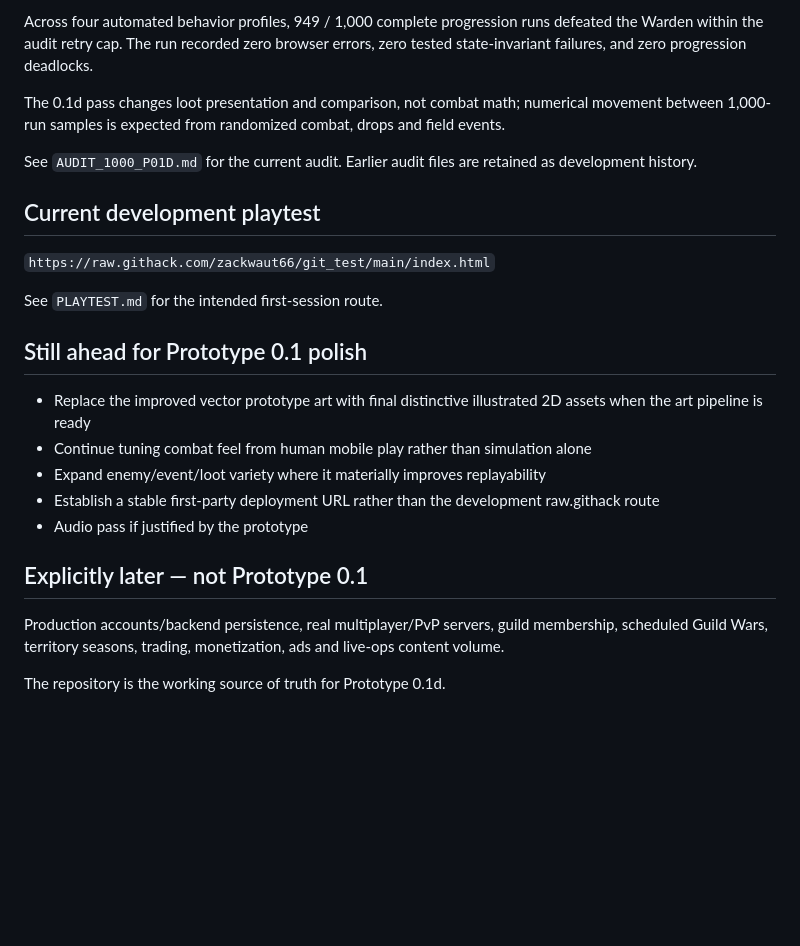
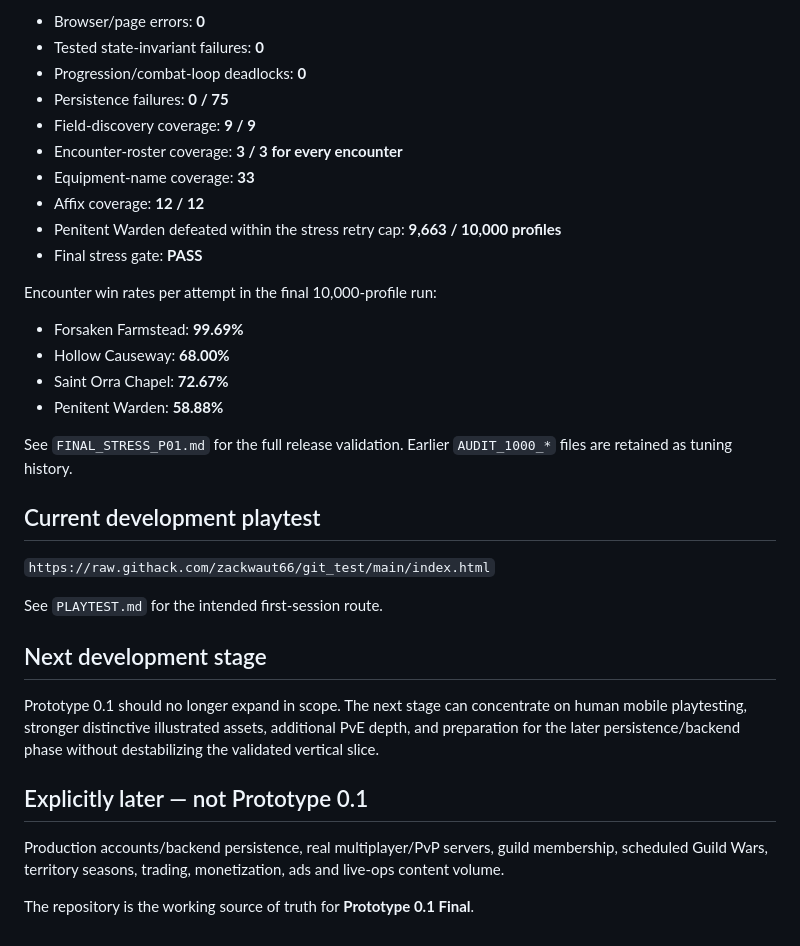
Before and after one commit to zackwaut66/git_test, a Markdown page: README.md, the part around one of its changes. GitHub-like rendering; blank space fills up the shorter version.

```diff
--- a/README.md
+++ b/README.md
@@ -67,9 +67,23 @@ The latest successful 1,000-run browser-connected 0.1d audit produced:
 
-Across four automated behavior profiles, 949 / 1,000 complete progression runs defeated the Warden within the audit retry cap. The run recorded zero browser errors, zero tested state-invariant failures, and zero progression deadlocks.
+- Browser/page errors: **0**
+- Tested state-invariant failures: **0**
+- Progression/combat-loop deadlocks: **0**
+- Persistence failures: **0 / 75**
+- Field-discovery coverage: **9 / 9**
+- Encounter-roster coverage: **3 / 3 for every encounter**
+- Equipment-name coverage: **33**
+- Affix coverage: **12 / 12**
+- Penitent Warden defeated within the stress retry cap: **9,663 / 10,000 profiles**
+- Final stress gate: **PASS**
 
-The 0.1d pass changes loot presentation and comparison, not combat math; numerical movement between 1,000-run samples is expected from randomized combat, drops and field events.
+Encounter win rates per attempt in the final 10,000-profile run:
 
-See `AUDIT_1000_P01D.md` for the current audit. Earlier audit files are retained as development history.
+- Forsaken Farmstead: **99.69%**
+- Hollow Causeway: **68.00%**
+- Saint Orra Chapel: **72.67%**
+- Penitent Warden: **58.88%**
+
+See `FINAL_STRESS_P01.md` for the full release validation. Earlier `AUDIT_1000_*` files are retained as tuning history.
 
 ## Current development playtest
 
@@ -77,16 +91,12 @@ See `AUDIT_1000_P01D.md` for the current audit. Earlier audit files are retained
 
 See `PLAYTEST.md` for the intended first-session route.
 
-## Still ahead for Prototype 0.1 polish
+## Next development stage
 
-- Replace the improved vector prototype art with final distinctive illustrated 2D assets when the art pipeline is ready
-- Continue tuning combat feel from human mobile play rather than simulation alone
-- Expand enemy/event/loot variety where it materially improves replayability
-- Establish a stable first-party deployment URL rather than the development raw.githack route
-- Audio pass if justified by the prototype
+Prototype 0.1 should no longer expand in scope. The next stage can concentrate on human mobile playtesting, stronger distinctive illustrated assets, additional PvE depth, and preparation for the later persistence/backend phase without destabilizing the validated vertical slice.
 
 ## Explicitly later — not Prototype 0.1
 
 Production accounts/backend persistence, real multiplayer/PvP servers, guild membership, scheduled Guild Wars, territory seasons, trading, monetization, ads and live-ops content volume.
 
-The repository is the working source of truth for Prototype 0.1d.
+The repository is the working source of truth for **Prototype 0.1 Final**.
```
Also changed, not shown: other parts of README.md (+18 -18 lines).
